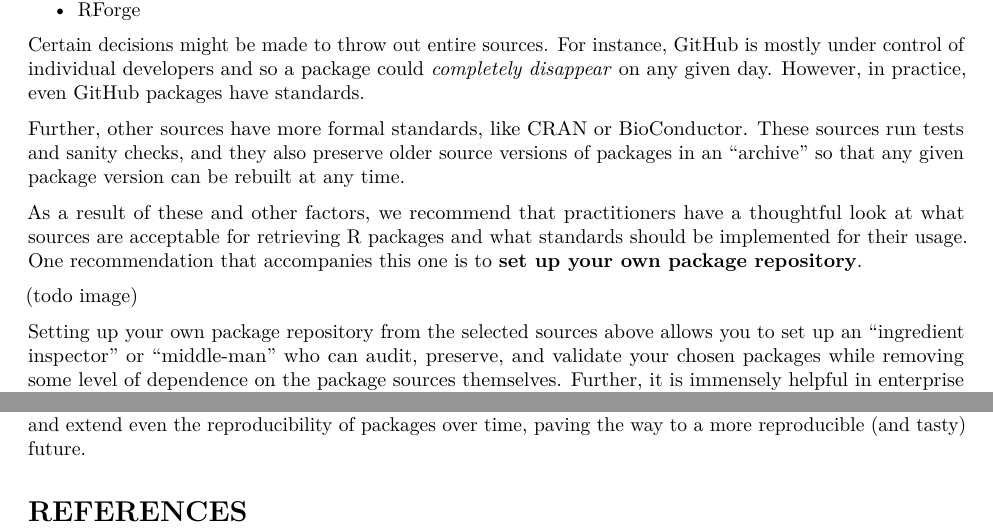
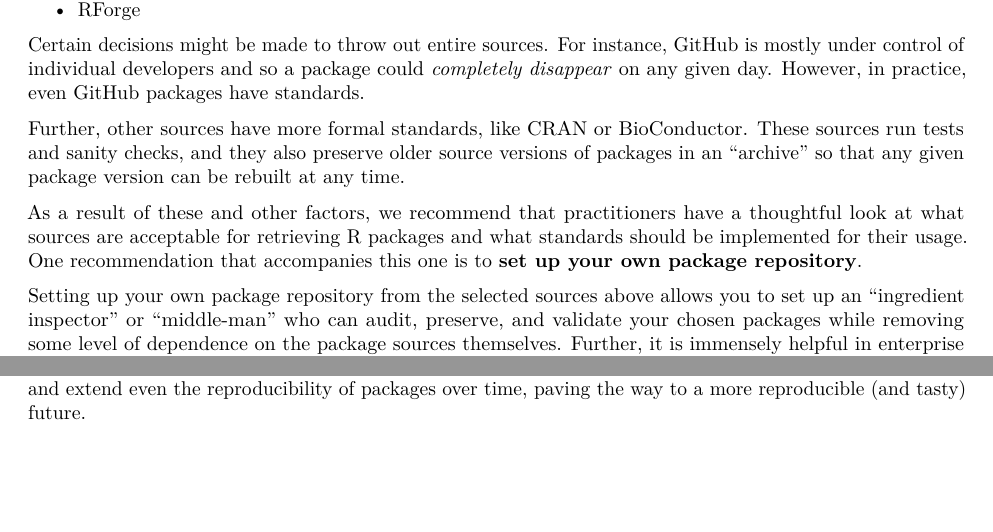
Before and after one commit to colearendt/reproducible-r-packages, an R Markdown document (paper.Rmd): two parts of pages 2 and 4 of 4, joined at a grey line, cut so that both start at the same text, the shorter picture padded with empty space. Rendered offline with R 4.5, knitr and Pandoc, then LaTeX, with nearby package versions.

Commit message:
remove image reference remove references header

```diff
--- a/paper.Rmd
+++ b/paper.Rmd
@@ -111,8 +111,6 @@ As a result of these and other factors, we recommend that practitioners have
 a thoughtful look at what sources are acceptable for retrieving R packages and
 what standards should be implemented for their usage. One recommendation that
 accompanies this one is to **set up your own package repository**.
-
-(todo image)
 
 Setting up your own package repository from the selected sources above allows
 you to set up an "ingredient inspector" or "middle-man" who can audit, preserve,
@@ -266,5 +264,3 @@ efficiency and high quality reproducibility are diametrically opposed.
 Rather, the open source ecosystem serves to optimize, improve, and extend
 even the reproducibility of packages over time, paving the way to a more
 reproducible (and tasty) future.
-
-# REFERENCES
```
